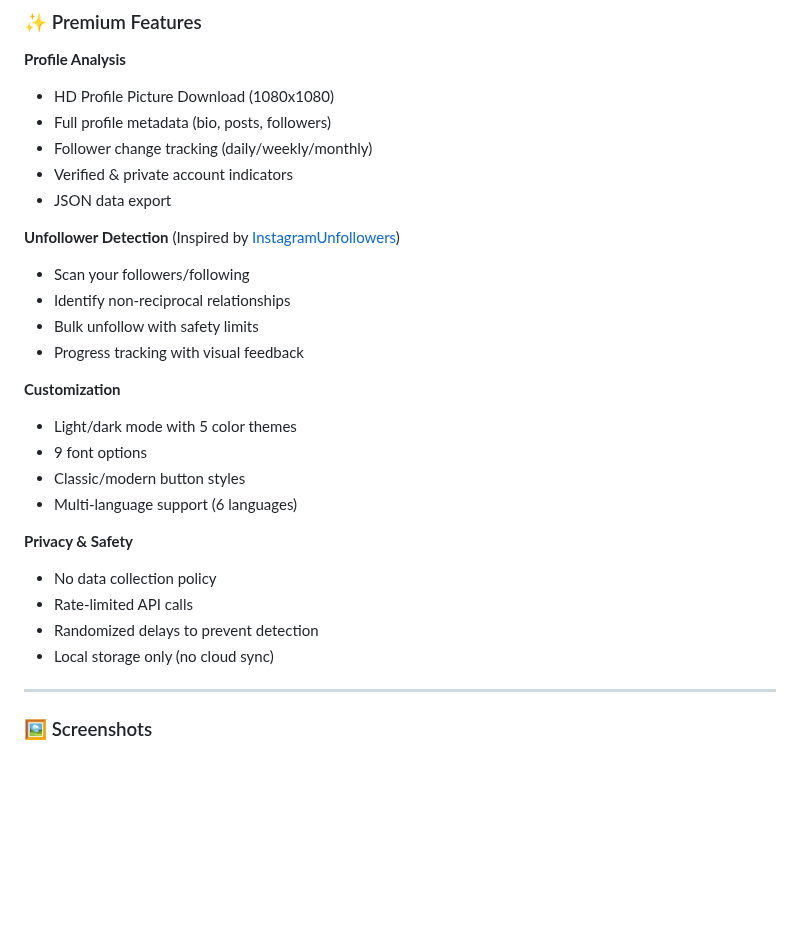
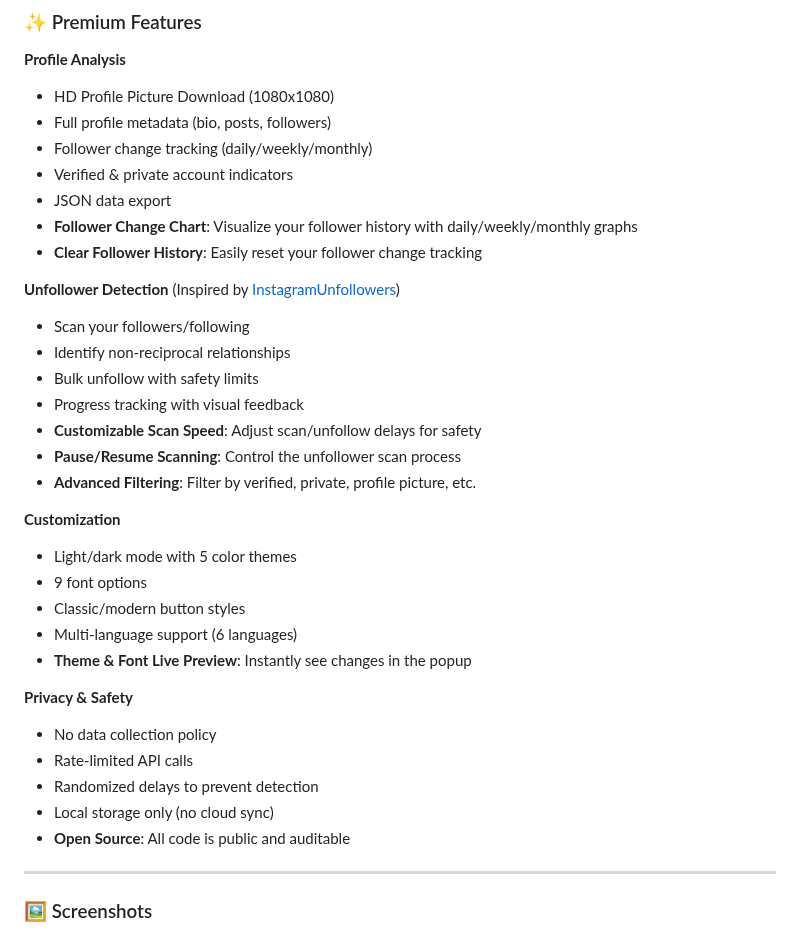
Before and after one commit to Wek1d/WeXProfile-Downloader, a Markdown page: README.md, the part around the change. Drawn GitHub-style; blank space fills up the shorter version.

```diff
--- a/README.md
+++ b/README.md
@@ -39,24 +39,31 @@ Built with Manifest V3 for enhanced security and performance.
 - Follower change tracking (daily/weekly/monthly)
 - Verified & private account indicators
 - JSON data export
+- **Follower Change Chart**: Visualize your follower history with daily/weekly/monthly graphs
+- **Clear Follower History**: Easily reset your follower change tracking
 
 **Unfollower Detection** (Inspired by [InstagramUnfollowers](https://github.com/davidarroyo1234/InstagramUnfollowers))
 - Scan your followers/following
 - Identify non-reciprocal relationships
 - Bulk unfollow with safety limits
 - Progress tracking with visual feedback
+- **Customizable Scan Speed**: Adjust scan/unfollow delays for safety
+- **Pause/Resume Scanning**: Control the unfollower scan process
+- **Advanced Filtering**: Filter by verified, private, profile picture, etc.
 
 **Customization**
 - Light/dark mode with 5 color themes
 - 9 font options
 - Classic/modern button styles
 - Multi-language support (6 languages)
+- **Theme & Font Live Preview**: Instantly see changes in the popup
 
 **Privacy & Safety**
 - No data collection policy
 - Rate-limited API calls
 - Randomized delays to prevent detection
 - Local storage only (no cloud sync)
+- **Open Source**: All code is public and auditable
 
 ---
 
```
